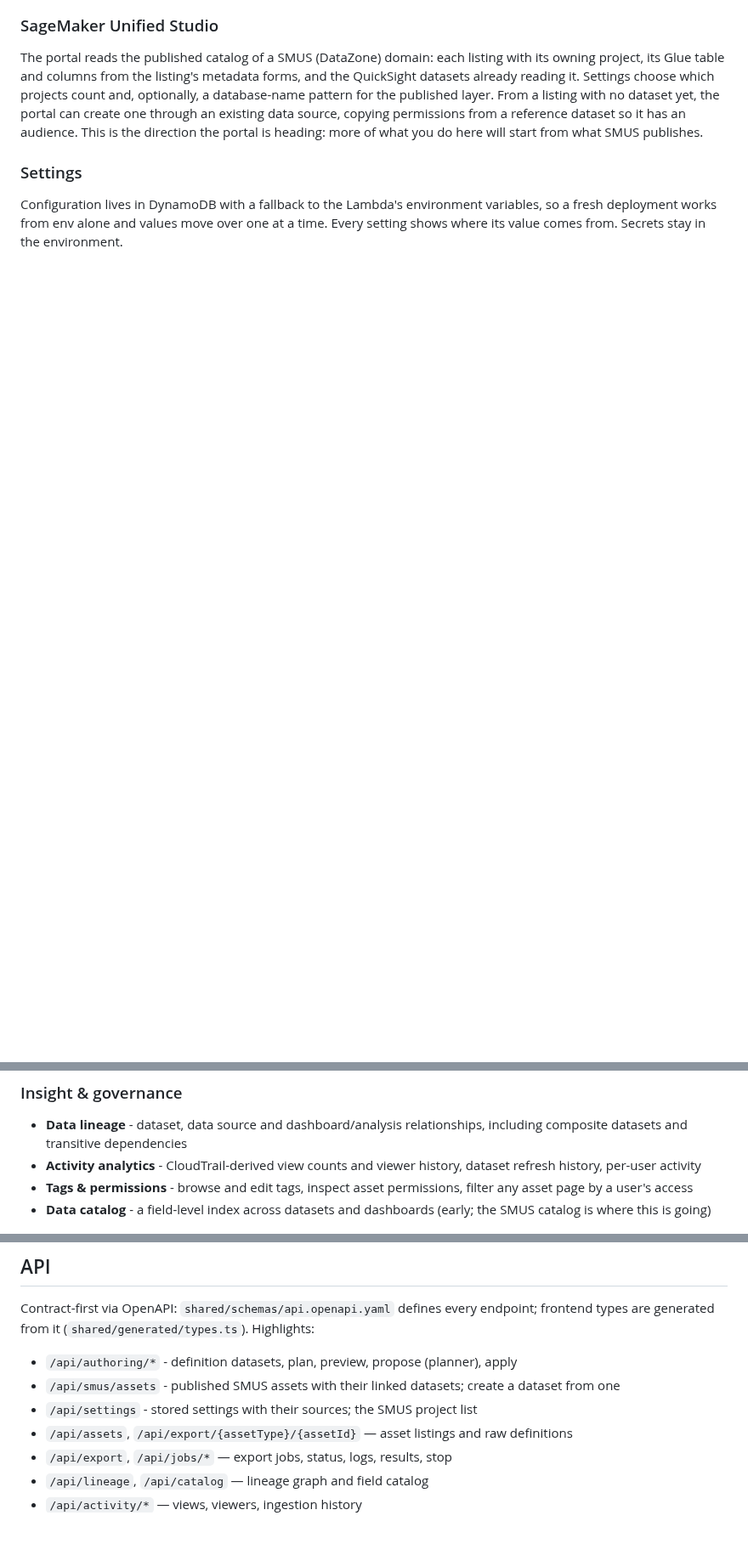
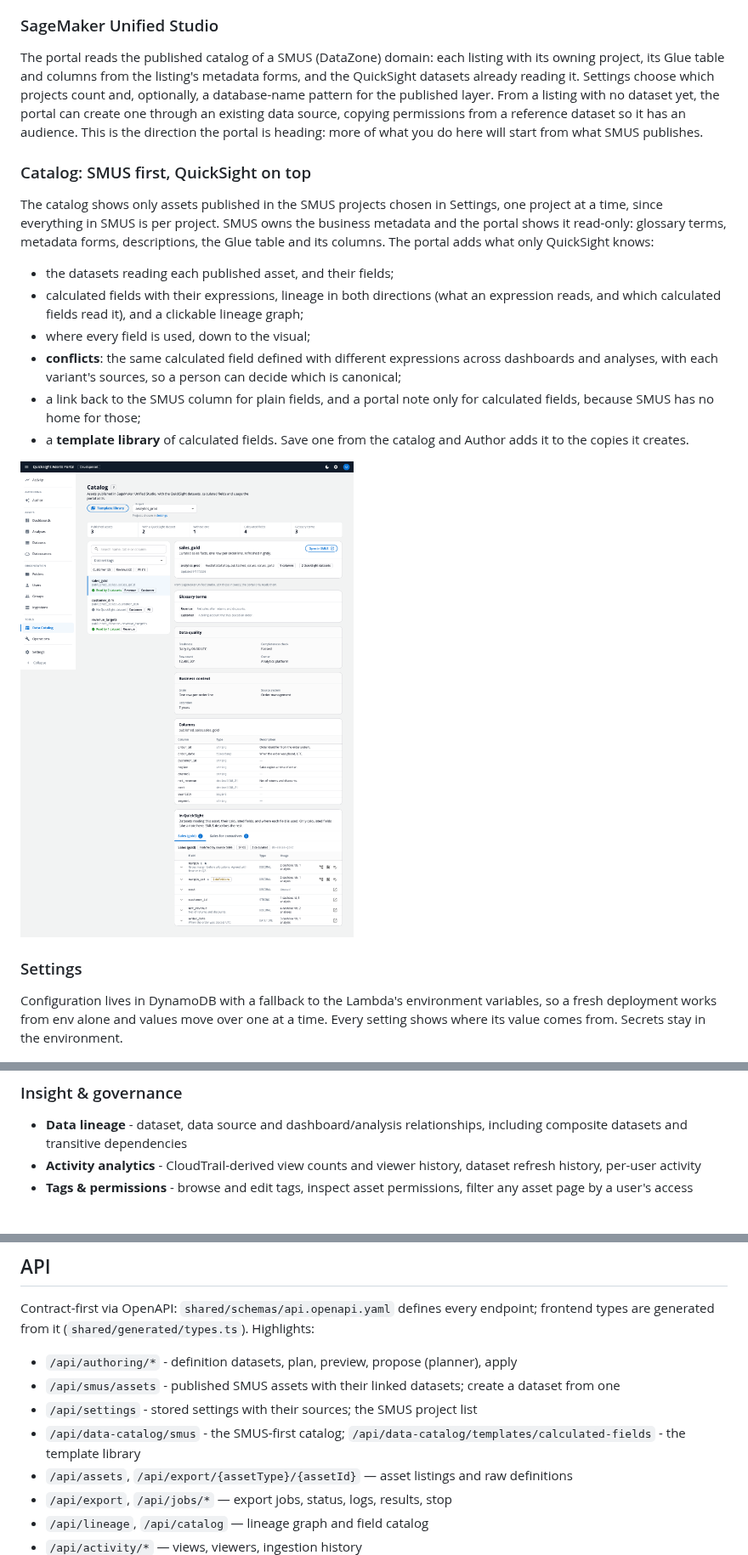
Before and after one commit to yeahthisisrob/quicksight-portal, a Markdown page: README.md, 3 parts joined by grey strips. Shown at 85% size. Drawn GitHub-style; pictures changed too: docs/screenshots/catalog.png (added); blank space fills up the shorter version.

Commit message:
wip(smus-catalog): README catalog section and screenshots
Co-Authored-By: Claude Fable 5.1 <noreply@anthropic.com>

```diff
--- a/README.md
+++ b/README.md
@@ -51,6 +51,19 @@ Any dashboard or analysis renders as a wireframe from its cached definition: she
 
 The portal reads the published catalog of a SMUS (DataZone) domain: each listing with its owning project, its Glue table and columns from the listing's metadata forms, and the QuickSight datasets already reading it. Settings choose which projects count and, optionally, a database-name pattern for the published layer. From a listing with no dataset yet, the portal can create one through an existing data source, copying permissions from a reference dataset so it has an audience. This is the direction the portal is heading: more of what you do here will start from what SMUS publishes.
 
+### Catalog: SMUS first, QuickSight on top
+
+The catalog shows only assets published in the SMUS projects chosen in Settings, one project at a time, since everything in SMUS is per project. SMUS owns the business metadata and the portal shows it read-only: glossary terms, metadata forms, descriptions, the Glue table and its columns. The portal adds what only QuickSight knows:
+
+- the datasets reading each published asset, and their fields;
+- calculated fields with their expressions, lineage in both directions (what an expression reads, and which calculated fields read it), and a clickable lineage graph;
+- where every field is used, down to the visual;
+- **conflicts**: the same calculated field defined with different expressions across dashboards and analyses, with each variant's sources, so a person can decide which is canonical;
+- a link back to the SMUS column for plain fields, and a portal note only for calculated fields, because SMUS has no home for those;
+- a **template library** of calculated fields. Save one from the catalog and Author adds it to the copies it creates.
+
+![Catalog](docs/screenshots/catalog.png)
+
 ### Settings
 
 Configuration lives in DynamoDB with a fallback to the Lambda's environment variables, so a fresh deployment works from env alone and values move over one at a time. Every setting shows where its value comes from. Secrets stay in the environment.
@@ -71,7 +84,6 @@ Configuration lives in DynamoDB with a fallback to the Lambda's environment vari
 - **Data lineage** - dataset, data source and dashboard/analysis relationships, including composite datasets and transitive dependencies
 - **Activity analytics** - CloudTrail-derived view counts and viewer history, dataset refresh history, per-user activity
 - **Tags & permissions** - browse and edit tags, inspect asset permissions, filter any asset page by a user's access
-- **Data catalog** - a field-level index across datasets and dashboards (early; the SMUS catalog is where this is going)
 
 ![Portal layout](docs/screenshots/layout.png)
 
@@ -234,6 +246,7 @@ Contract-first via OpenAPI: `shared/schemas/api.openapi.yaml` defines every endp
 - `/api/authoring/*` - definition datasets, plan, preview, propose (planner), apply
 - `/api/smus/assets` - published SMUS assets with their linked datasets; create a dataset from one
 - `/api/settings` - stored settings with their sources; the SMUS project list
+- `/api/data-catalog/smus` - the SMUS-first catalog; `/api/data-catalog/templates/calculated-fields` - the template library
 - `/api/assets`, `/api/export/{assetType}/{assetId}` — asset listings and raw definitions
 - `/api/export`, `/api/jobs/*` — export jobs, status, logs, results, stop
 - `/api/lineage`, `/api/catalog` — lineage graph and field catalog
```
Also changed, not shown: docs/screenshots/author-review.png, docs/screenshots/catalog-lineage.png (added).
